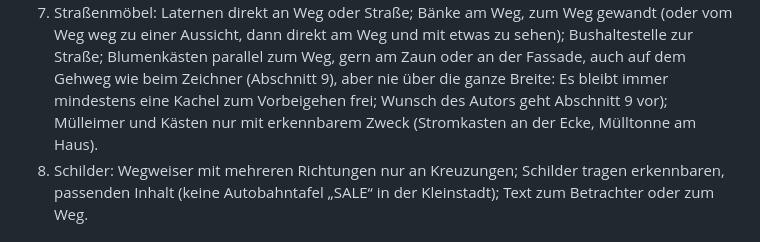
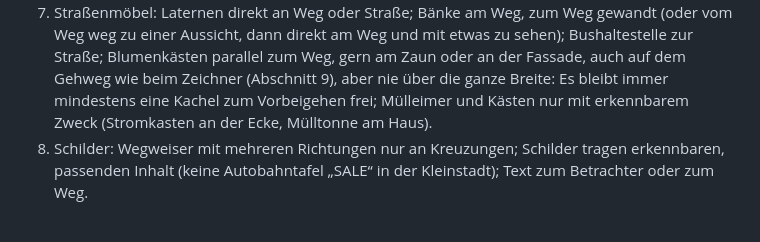
Before and after one commit to dobili/SvGa_Public, a Markdown page: docs/spiel/KARTENREGELN.md, the part around the change. Rendered like a GitHub page.

Commit message:
Kartenregeln: Rest der alten Blumenkasten-Regel entfernt
Co-Authored-By: Claude Opus 5.5 <noreply@anthropic.com>
Claude-Session: https://claude.ai/code/session_01GgYQ8VZTehAaksw4eD2gUS

```diff
--- a/docs/spiel/KARTENREGELN.md
+++ b/docs/spiel/KARTENREGELN.md
@@ -72,7 +72,7 @@ privaten Repository) werden verbaut; ihre Angaben steuern die Regeln.
    zu einer Aussicht, dann direkt am Weg und mit etwas zu sehen); Bushaltestelle zur Straße;
    Blumenkästen parallel zum Weg, gern am Zaun oder an der Fassade, auch auf dem Gehweg wie
    beim Zeichner (Abschnitt 9), aber nie über die ganze Breite: Es bleibt immer mindestens eine Kachel
-   zum Vorbeigehen frei; Wunsch des Autors geht Abschnitt 9 vor); Mülleimer und Kästen nur mit erkennbarem
+   zum Vorbeigehen frei; Mülleimer und Kästen nur mit erkennbarem
    Zweck (Stromkasten an der Ecke, Mülltonne am Haus).
 8. Schilder: Wegweiser mit mehreren Richtungen nur an Kreuzungen; Schilder tragen erkennbaren,
    passenden Inhalt (keine Autobahntafel „SALE“ in der Kleinstadt); Text zum Betrachter oder zum Weg.
```
